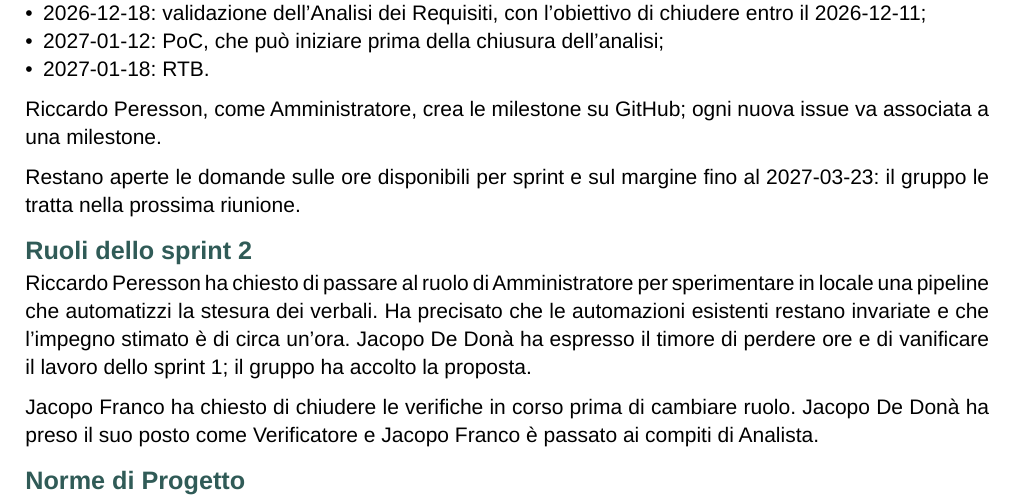
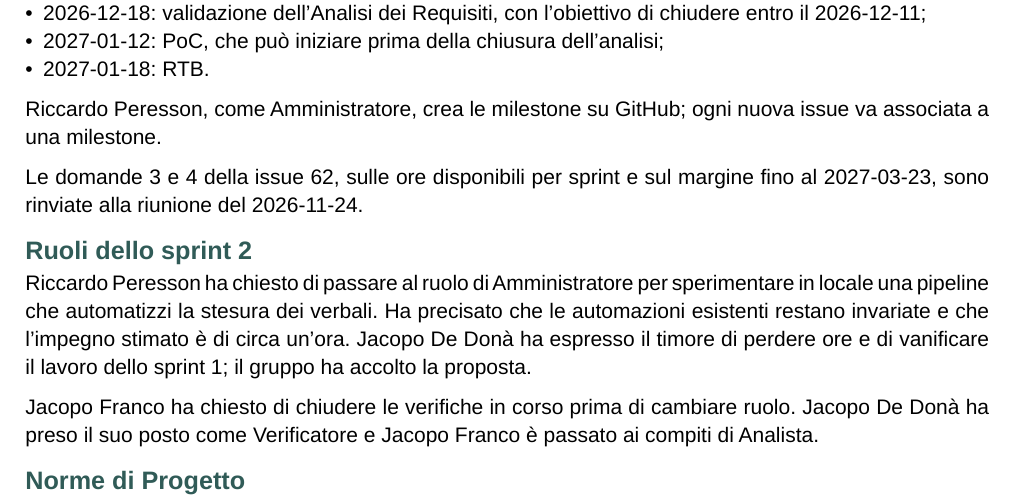
Before and after one commit to MemoryLeakersTeam/Documenti, a Typst document (RTB/Verbali_interni/2026-11-17.typ): part of page 4 of 6, cut so that both start at the same text. Compiled offline with Typst 0.15.

Commit message:
docs(minutes): note deferred milestone questions in 2026-11-17 minutes

```diff
--- a/RTB/Verbali_interni/2026-11-17.typ
+++ b/RTB/Verbali_interni/2026-11-17.typ
@@ -178,7 +178,7 @@
 
 Riccardo Peresson, come Amministratore, crea le milestone su GitHub; ogni nuova issue va associata a una milestone.
 
-Restano aperte le domande sulle ore disponibili per sprint e sul margine fino al 2027-03-23: il gruppo le tratta nella prossima riunione.
+Le domande 3 e 4 della issue #62, sulle ore disponibili per sprint e sul margine fino al 2027-03-23, sono rinviate alla riunione del 2026-11-24.
 
 == Ruoli dello sprint 2
 Riccardo Peresson ha chiesto di passare al ruolo di Amministratore per sperimentare in locale una pipeline che automatizzi la stesura dei verbali. Ha precisato che le automazioni esistenti restano invariate e che l'impegno stimato è di circa un'ora. Jacopo De Donà ha espresso il timore di perdere ore e di vanificare il lavoro dello sprint 1; il gruppo ha accolto la proposta.
```
